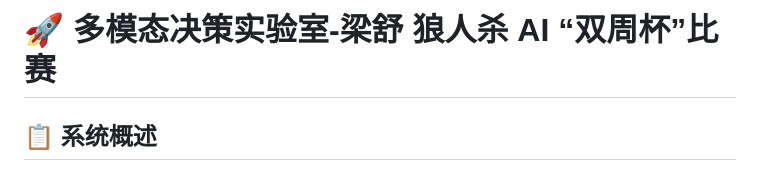
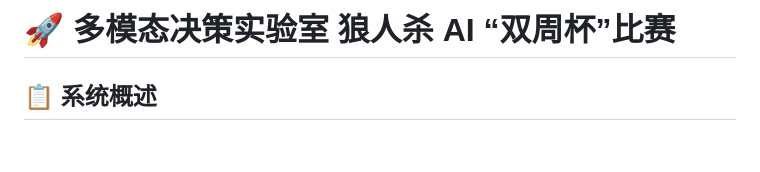
Before and after one commit to devince14/werewolf, a Markdown page: README.md, the part around the change. Drawn GitHub-style; blank space fills up the shorter version.

```diff
--- a/README.md
+++ b/README.md
@@ -1,4 +1,4 @@
-# 🚀 多模态决策实验室-梁舒 狼人杀 AI “双周杯”比赛
+# 🚀 多模态决策实验室 狼人杀 AI “双周杯”比赛
 
 ## 📋 系统概述
 
```
